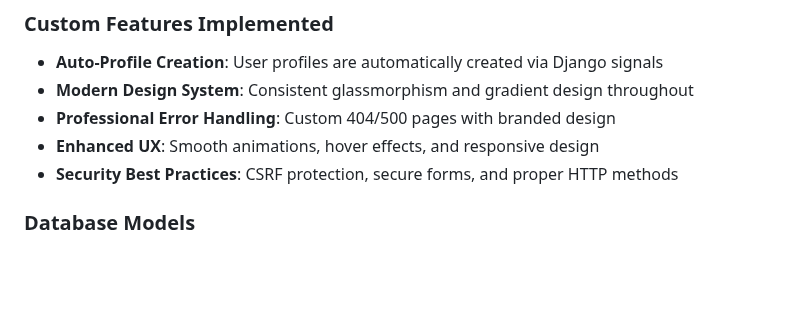
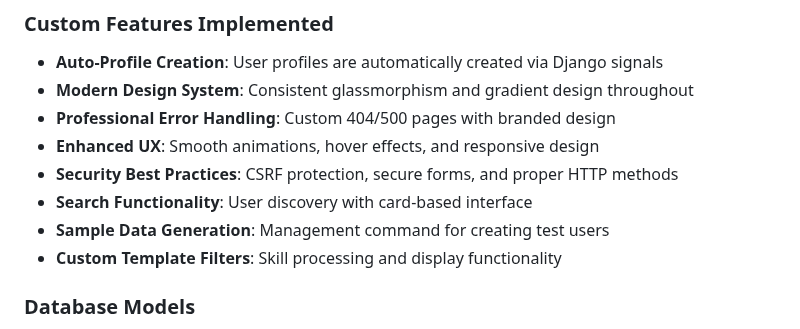
Before and after one commit to krismutalapova/SkillSwap, a Markdown page: README.md, the part around one of its changes. Rendered like a GitHub page; blank space fills up the shorter version.

```diff
--- a/README.md
+++ b/README.md
@@ -182,6 +212,9 @@ skillswap/
 - **Professional Error Handling**: Custom 404/500 pages with branded design
 - **Enhanced UX**: Smooth animations, hover effects, and responsive design
 - **Security Best Practices**: CSRF protection, secure forms, and proper HTTP methods
+- **Search Functionality**: User discovery with card-based interface
+- **Sample Data Generation**: Management command for creating test users
+- **Custom Template Filters**: Skill processing and display functionality
 
 ### Database Models
 - **User**: Django's built-in User model (username, email, password)
```
Also changed, not shown: other parts of README.md (+41 -21 lines).
